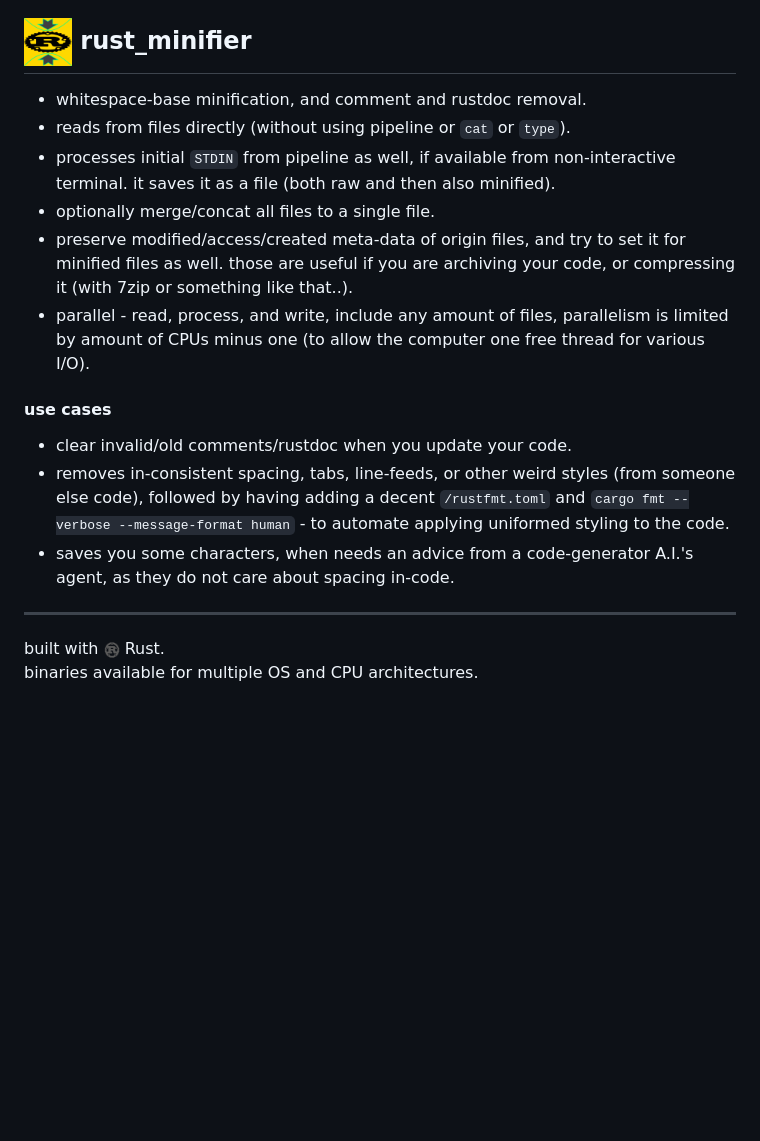
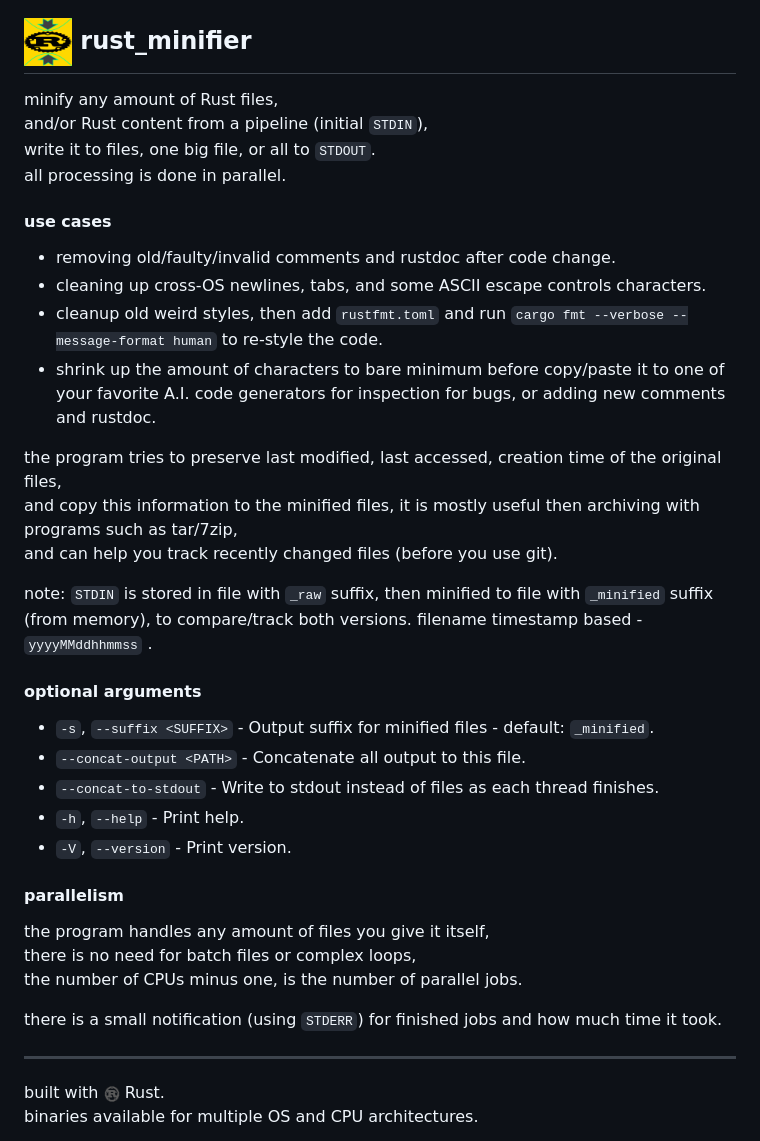
Before and after one commit to eladkarako/rust_minifier, a Markdown page: README.md, the part around one of its changes. GitHub-like rendering; blank space fills up the shorter version.

```diff
--- a/README.md
+++ b/README.md
@@ -1,19 +1,38 @@
 <h2><img width="48" src="resources/logos/app.png" /> rust_minifier</h2>
 
-- whitespace-base minification, and comment and rustdoc removal.
-- reads from files directly (without using pipeline or `cat` or `type`).
-- processes initial `STDIN` from pipeline as well, if available from non-interactive terminal. it saves it as a file (both raw and then also minified).
-- optionally merge/concat all files to a single file.
-- preserve modified/access/created meta-data of origin files, and try to set it for minified files as well. those are useful if you are archiving your code, or compressing it (with 7zip or something like that..).
-- parallel - read, process, and write, include any amount of files, parallelism is limited by amount of CPUs minus one (to allow the computer one free thread for various I/O).
+minify any amount of Rust files,
+and/or Rust content from a pipeline (initial `STDIN`),
+write it to files, one big file, or all to `STDOUT`.
+all processing is done in parallel.
 
 #### use cases
 
-- clear invalid/old comments/rustdoc when you update your code.
-- removes in-consistent spacing, tabs, line-feeds, or other weird styles (from someone else code), followed by having adding a decent `/rustfmt.toml` and `cargo fmt --verbose --message-format human` - to automate applying uniformed styling to the code.
-- saves you some characters, when needs an advice from a code-generator A.I.'s agent, as they do not care about spacing in-code.
+- removing old/faulty/invalid comments and rustdoc after code change.
+- cleaning up cross-OS newlines, tabs, and some ASCII escape controls characters.
+- cleanup old weird styles, then add `rustfmt.toml` and run `cargo fmt --verbose --message-format human` to re-style the code.
+- shrink up the amount of characters to bare minimum before copy/paste it to one of your favorite A.I. code generators for inspection for bugs, or adding new comments and rustdoc.
 
+the program tries to preserve last modified, last accessed, creation time of the original files,
+and copy this information to the minified files, it is mostly useful then archiving with programs such as tar/7zip,
+and can help you track recently changed files (before you use git).
 
+note: `STDIN` is stored in file with `_raw` suffix, then minified to file with `_minified` suffix (from memory), to compare/track both versions. filename timestamp based - `yyyyMMddhhmmss` .
+
+#### optional arguments
+
+- `-s`, `--suffix <SUFFIX>` - Output suffix for minified files - default: `_minified`.
+- `--concat-output <PATH>` - Concatenate all output to this file.
+- `--concat-to-stdout` - Write to stdout instead of files as each thread finishes.
+- `-h`, `--help` - Print help.
+- `-V`, `--version` - Print version.
+
+#### parallelism
+
+the program handles any amount of files you give it itself,
+there is no need for batch files or complex loops,
+the number of CPUs minus one, is the number of parallel jobs.
+
+there is a small notification (using `STDERR`) for finished jobs and how much time it took.
 
 <hr/>
 
```
Also changed, not shown: other parts of README.md (+14 -151 lines), resources/logos/embeded.png (added), 2 other files.
